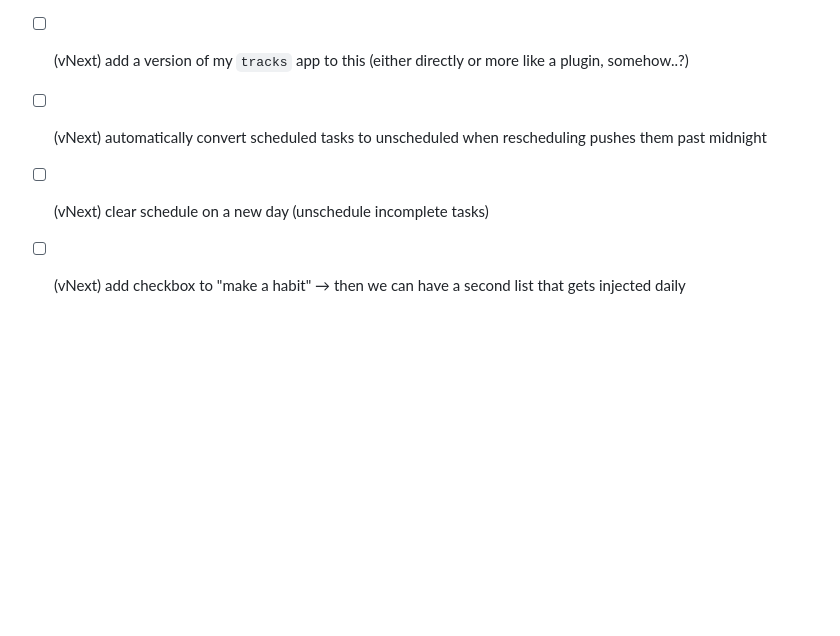
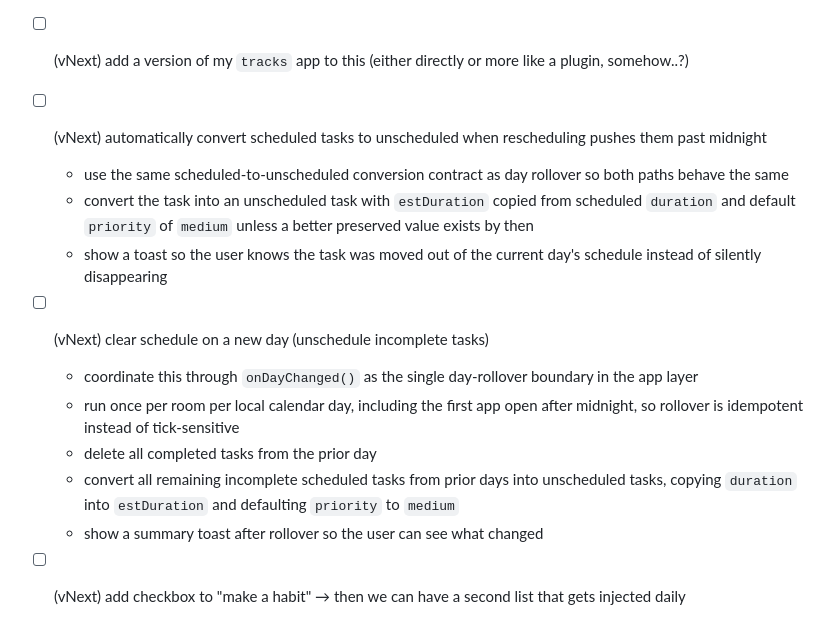
Before and after one commit to iconix/fortudo, a Markdown page: README.md, the part around the change. GitHub-like rendering; blank space fills up the shorter version.

Commit message:
docs: clarify future day-rollover behavior

```diff
--- a/README.md
+++ b/README.md
@@ -71,5 +71,13 @@ run tests:
 
 - [ ] (vNext) add a version of my `tracks` app to this (either directly or more like a plugin, somehow..?)
 - [ ] (vNext) automatically convert scheduled tasks to unscheduled when rescheduling pushes them past midnight
+  - use the same scheduled-to-unscheduled conversion contract as day rollover so both paths behave the same
+  - convert the task into an unscheduled task with `estDuration` copied from scheduled `duration` and default `priority` of `medium` unless a better preserved value exists by then
+  - show a toast so the user knows the task was moved out of the current day's schedule instead of silently disappearing
 - [ ] (vNext) clear schedule on a new day (unschedule incomplete tasks)
+  - coordinate this through `onDayChanged()` as the single day-rollover boundary in the app layer
+  - run once per room per local calendar day, including the first app open after midnight, so rollover is idempotent instead of tick-sensitive
+  - delete all completed tasks from the prior day
+  - convert all remaining incomplete scheduled tasks from prior days into unscheduled tasks, copying `duration` into `estDuration` and defaulting `priority` to `medium`
+  - show a summary toast after rollover so the user can see what changed
 - [ ] (vNext) add checkbox to "make a habit" → then we can have a second list that gets injected daily
```
